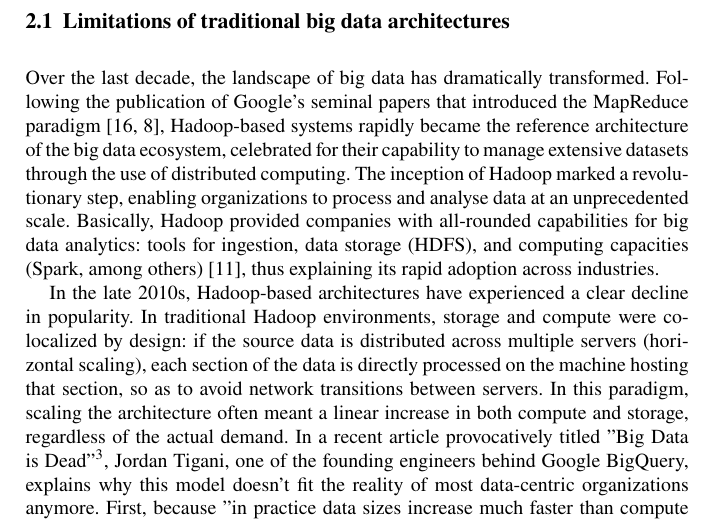
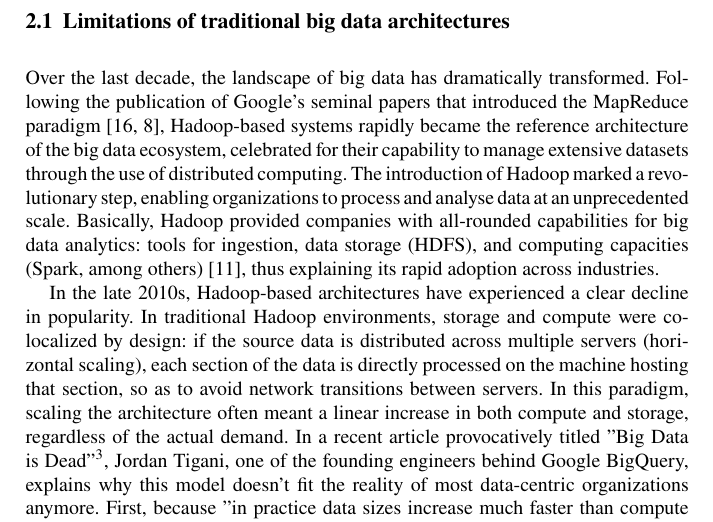
Before and after one commit to ThomasFaria/retex-innovation-insee, a LaTeX document (authorsample.tex): part of page 5 of 36, cut so that both start at the same text. Compiled offline with pdfLaTeX.

Commit message:
close #13

```diff
--- a/authorsample.tex
+++ b/authorsample.tex
@@ -88,7 +88,7 @@
 
 \subsection{Limitations of traditional big data architectures}
 
-Over the last decade, the landscape of big data has dramatically transformed. Following the publication of Google's seminal papers that introduced the MapReduce paradigm \cite{ghemawat2003google, dean2008mapreduce}, Hadoop-based systems rapidly became the reference architecture of the big data ecosystem, celebrated for their capability to manage extensive datasets through the use of distributed computing. The inception of Hadoop marked a revolutionary step, enabling organizations to process and analyse data at an unprecedented scale. Basically, Hadoop provided companies with all-rounded capabilities for big data analytics: tools for ingestion, data storage (HDFS), and computing capacities (Spark, among others) \cite{dhyani2014big}, thus explaining its rapid adoption across industries.
+Over the last decade, the landscape of big data has dramatically transformed. Following the publication of Google's seminal papers that introduced the MapReduce paradigm \cite{ghemawat2003google, dean2008mapreduce}, Hadoop-based systems rapidly became the reference architecture of the big data ecosystem, celebrated for their capability to manage extensive datasets through the use of distributed computing. The introduction of Hadoop marked a revolutionary step, enabling organizations to process and analyse data at an unprecedented scale. Basically, Hadoop provided companies with all-rounded capabilities for big data analytics: tools for ingestion, data storage (HDFS), and computing capacities (Spark, among others) \cite{dhyani2014big}, thus explaining its rapid adoption across industries.
 
 In the late 2010s, Hadoop-based architectures have experienced a clear decline in popularity. In traditional Hadoop environments, storage and compute were co-localized by design: if the source data is distributed across multiple servers (horizontal scaling), each section of the data is directly processed on the machine hosting that section, so as to avoid network transitions between servers. In this paradigm, scaling the architecture often meant a linear increase in both compute and storage, regardless of the actual demand. In a recent article provocatively titled "Big Data is Dead"\footnote{\url{https://motherduck.com/blog/big-data-is-dead/}}, Jordan Tigani, one of the founding engineers behind Google BigQuery, explains why this model doesn't fit the reality of most data-centric organizations anymore. First, because "in practice data sizes increase much faster than compute sizes". While the amount of data generated and thus needing to be stored may grow linearly over time, it is generally the case that we only need to query the most recent portions of it, or only some columns and/or groups of rows. Besides, Tigani points out that "the big data frontier keeps receding": advancements in server computing capabilities and declining hardware costs mean that the number of workloads that don't fit on a single machine — a simple yet effective definition of big data — has been continually decreasing. As a result, by properly separating storage and compute functions, even substantial data processing jobs may end up using "far less compute than anticipated [...] and might not even need to use distributed processing at all".
 
```
